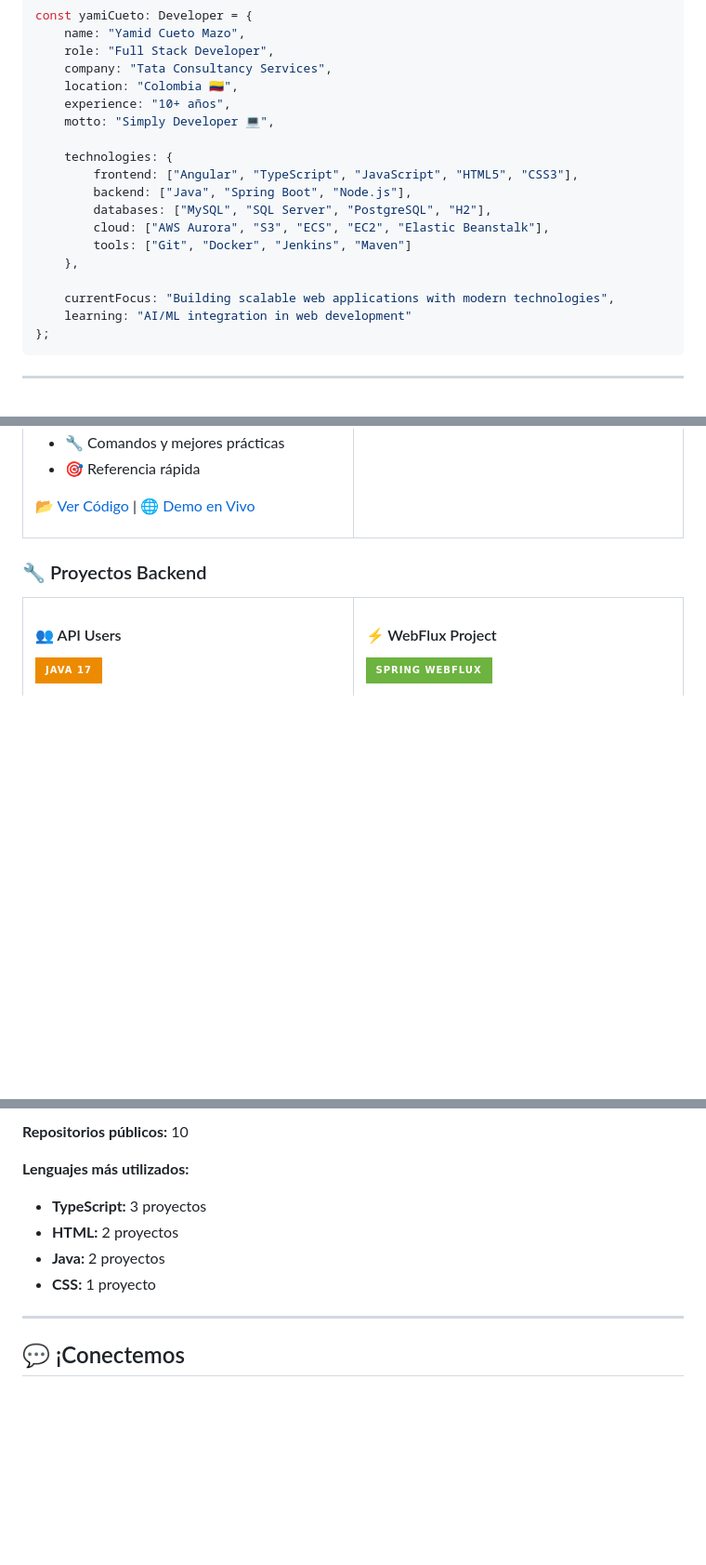
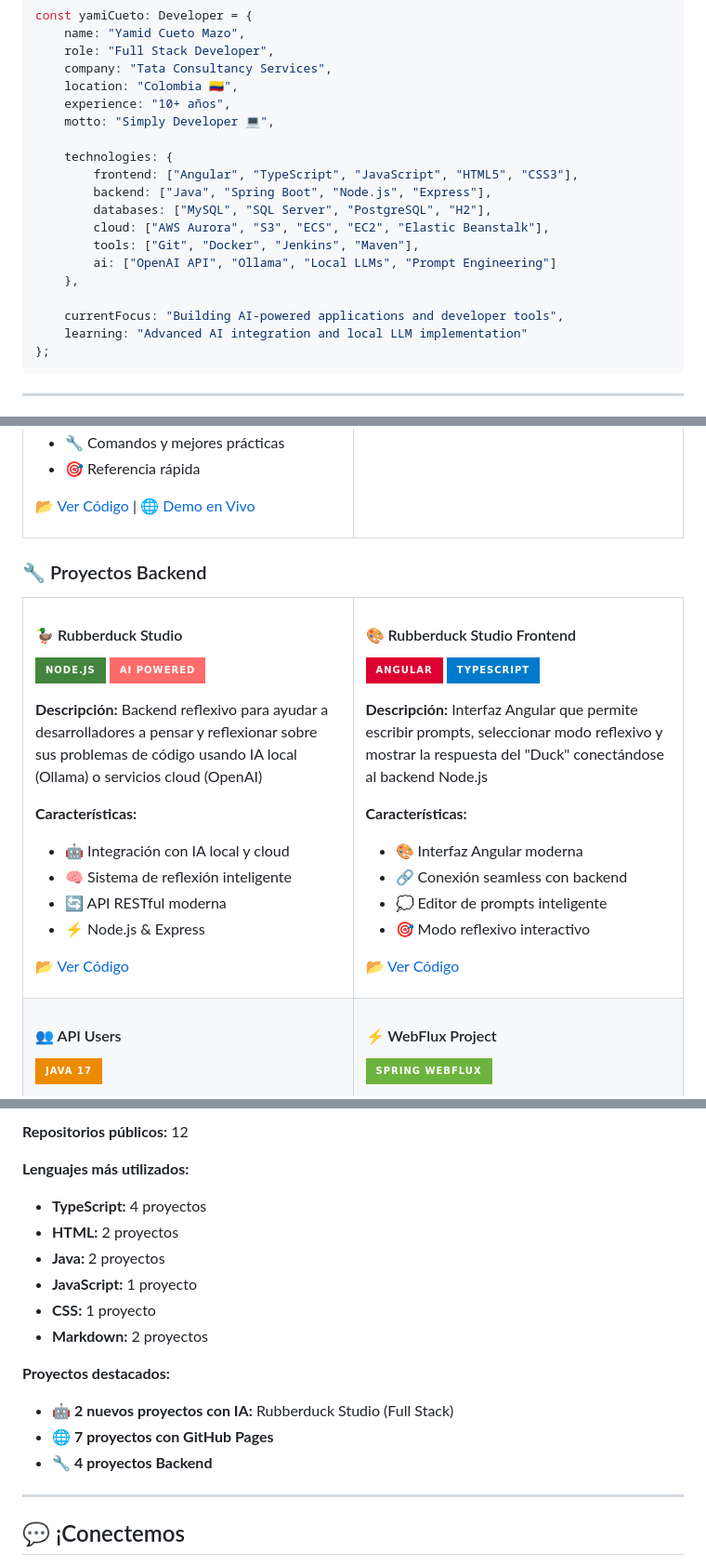
Before and after one commit to YamiCueto/YamiCueto, a Markdown page: README.md, 3 parts joined by grey strips. Shown at 93% size. Rendered like a GitHub page; badges without logos; blank space fills up the shorter version.

Commit message:
🚀 Feature: Actualizar README con nuevos proyectos Rubberduck Studio
✨ Nuevos proyectos añadidos:
- 🦆 Rubberduck Studio (Backend Node.js con IA)
- 🎨 Rubberduck Studio Frontend (Angular TypeScript)

🔄 Actualizaciones principales:
- Expandir sección Backend con 4 proyectos (era 2)
- Actualizar estadísticas: 12 repos (era 10)
- Incrementar TypeScript: 4 proyectos (era 3)
- Añadir JavaScript: 1 proyecto nuevo
- Timestamp actualizado: 20:38 UTC

🤖 Especialización en IA:
- Nueva sección 'AI & Machine Learning' con badges
- Tecnologías añadidas: OpenAI API, Ollama, Local LLMs
- Enfoque actual: 'AI-powered applications and developer tools'
- Aprendizaje: 'Advanced AI integration and local LLM implementation'

📊 Métricas actualizadas:
- Total repositorios: 12
- Proyectos con IA: 4 (Academy.IA, E-commerce, Rubberduck x2)
- Proyectos Backend: 4 (Rubberduck, API Users, WebFlux, Rubberduck Frontend)
- GitHub Pages: 7 proyectos activos

🎯 Destacados:
- Backend reflexivo con IA local y cloud
- Interfaz Angular para prompts inteligentes
- Sistema completo Full Stack con IA

````diff
--- a/README.md
+++ b/README.md
@@ -30,14 +30,15 @@ const yamiCueto: Developer = {
 
     technologies: {
         frontend: ["Angular", "TypeScript", "JavaScript", "HTML5", "CSS3"],
-        backend: ["Java", "Spring Boot", "Node.js"],
+        backend: ["Java", "Spring Boot", "Node.js", "Express"],
         databases: ["MySQL", "SQL Server", "PostgreSQL", "H2"],
         cloud: ["AWS Aurora", "S3", "ECS", "EC2", "Elastic Beanstalk"],
-        tools: ["Git", "Docker", "Jenkins", "Maven"]
+        tools: ["Git", "Docker", "Jenkins", "Maven"],
+        ai: ["OpenAI API", "Ollama", "Local LLMs", "Prompt Engineering"]
     },
 
-    currentFocus: "Building scalable web applications with modern technologies",
-    learning: "AI/ML integration in web development"
+    currentFocus: "Building AI-powered applications and developer tools",
+    learning: "Advanced AI integration and local LLM implementation"
 };
 ```
 
@@ -198,6 +205,46 @@ const yamiCueto: Developer = {
 <tr>
 <td width="50%">
 
+#### 🦆 Rubberduck Studio
+
+![Node.js](https://img.shields.io/badge/Node.js-43853D?style=for-the-badge&logo=node.js&logoColor=white)
+![AI](https://img.shields.io/badge/AI_Powered-FF6B6B?style=for-the-badge&logo=openai&logoColor=white)
+
+**Descripción:** Backend reflexivo para ayudar a desarrolladores a pensar y reflexionar sobre sus problemas de código usando IA local (Ollama) o servicios cloud (OpenAI)
+
+**Características:**
+
+- 🤖 Integración con IA local y cloud
+- 🧠 Sistema de reflexión inteligente
+- 🔄 API RESTful moderna
+- ⚡ Node.js & Express
+
+[📂 Ver Código](https://github.com/YamiCueto/rubberduck-studio)
+
+</td>
+<td width="50%">
+
+#### 🎨 Rubberduck Studio Frontend
+
+![Angular](https://img.shields.io/badge/Angular-DD0031?style=for-the-badge&logo=angular&logoColor=white)
+![TypeScript](https://img.shields.io/badge/TypeScript-007ACC?style=for-the-badge&logo=typescript&logoColor=white)
+
+**Descripción:** Interfaz Angular que permite escribir prompts, seleccionar modo reflexivo y mostrar la respuesta del "Duck" conectándose al backend Node.js
+
+**Características:**
+
+- 🎨 Interfaz Angular moderna
+- 🔗 Conexión seamless con backend
+- 💭 Editor de prompts inteligente
+- 🎯 Modo reflexivo interactivo
+
+[📂 Ver Código](https://github.com/YamiCueto/rubberduck-studio-frontend)
+
+</td>
+</tr>
+<tr>
+<td width="50%">
+
 #### 👥 API Users
 
 ![Java](https://img.shields.io/badge/Java_17-ED8B00?style=for-the-badge&logo=java&logoColor=white)
@@ -265,12 +312,20 @@ const yamiCueto: Developer = {
 
-**Repositorios públicos:** 10
+**Repositorios públicos:** 12
 
 **Lenguajes más utilizados:**
 
-- **TypeScript:** 3 proyectos
+- **TypeScript:** 4 proyectos
 - **HTML:** 2 proyectos
 - **Java:** 2 proyectos
+- **JavaScript:** 1 proyecto
 - **CSS:** 1 proyecto
+- **Markdown:** 2 proyectos
+
+**Proyectos destacados:**
+
+- 🤖 **2 nuevos proyectos con IA:** Rubberduck Studio (Full Stack)
+- 🌐 **7 proyectos con GitHub Pages**
+- 🔧 **4 proyectos Backend**
 
 ---
 
````
Also changed, not shown: other parts of README.md (+7 -1 lines).
